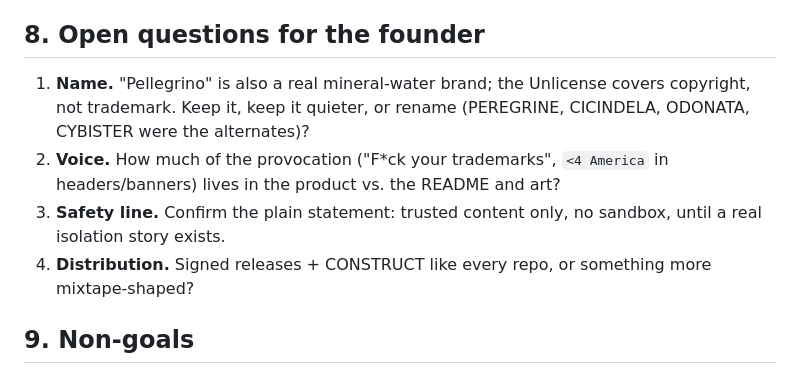
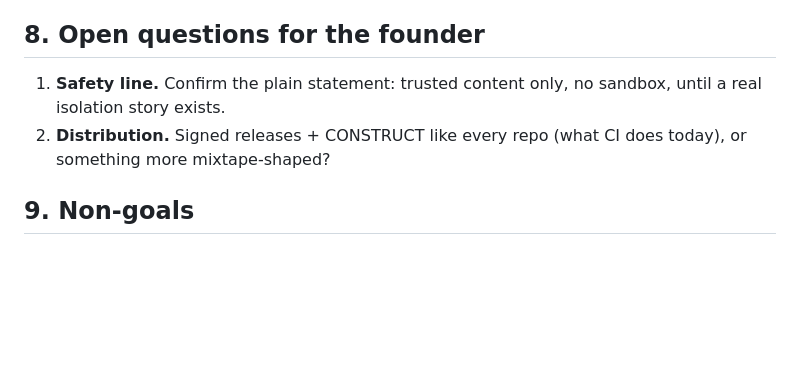
Before and after one commit to emilyspringerton/PELLEGRINO, a Markdown page: NORTHSTAR.md, the part around the change. Drawn GitHub-style; blank space fills up the shorter version.

Commit message:
docs(northstar): drop name/trademark and signature-string questions (not asked for)
session: sess-20261014-2017-b6e4f6dc

Co-Authored-By: Claude Sonnet 5.5 <noreply@anthropic.com>
Claude-Session: https://claude.ai/code/session_015w1GJNz5v9SBFUG5SzaBD6

```diff
--- a/NORTHSTAR.md
+++ b/NORTHSTAR.md
@@ -100,12 +100,8 @@ number is measured on real runs, not asserted.
 
 ## 8. Open questions for the founder
 
-1. **Name.** "Pellegrino" is also a real mineral-water brand; the Unlicense covers copyright, not trademark. Keep it, keep
-   it quieter, or rename (PEREGRINE, CICINDELA, ODONATA, CYBISTER were the alternates)?
-2. **Voice.** How much of the provocation ("F*ck your trademarks", `<4 America` in headers/banners) lives in the product
-   vs. the README and art?
-3. **Safety line.** Confirm the plain statement: trusted content only, no sandbox, until a real isolation story exists.
-4. **Distribution.** Signed releases + CONSTRUCT like every repo, or something more mixtape-shaped?
+1. **Safety line.** Confirm the plain statement: trusted content only, no sandbox, until a real isolation story exists.
+2. **Distribution.** Signed releases + CONSTRUCT like every repo (what CI does today), or something more mixtape-shaped?
 
 ## 9. Non-goals
 
```
